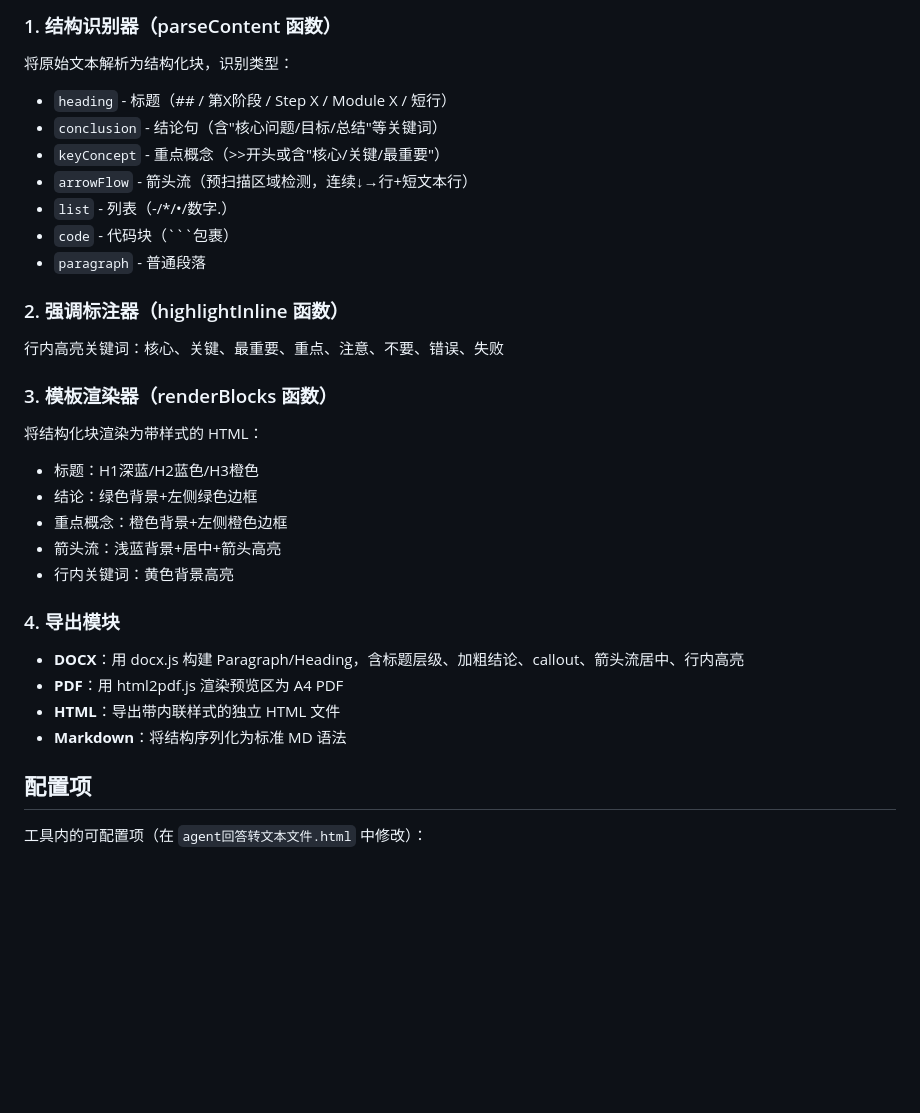
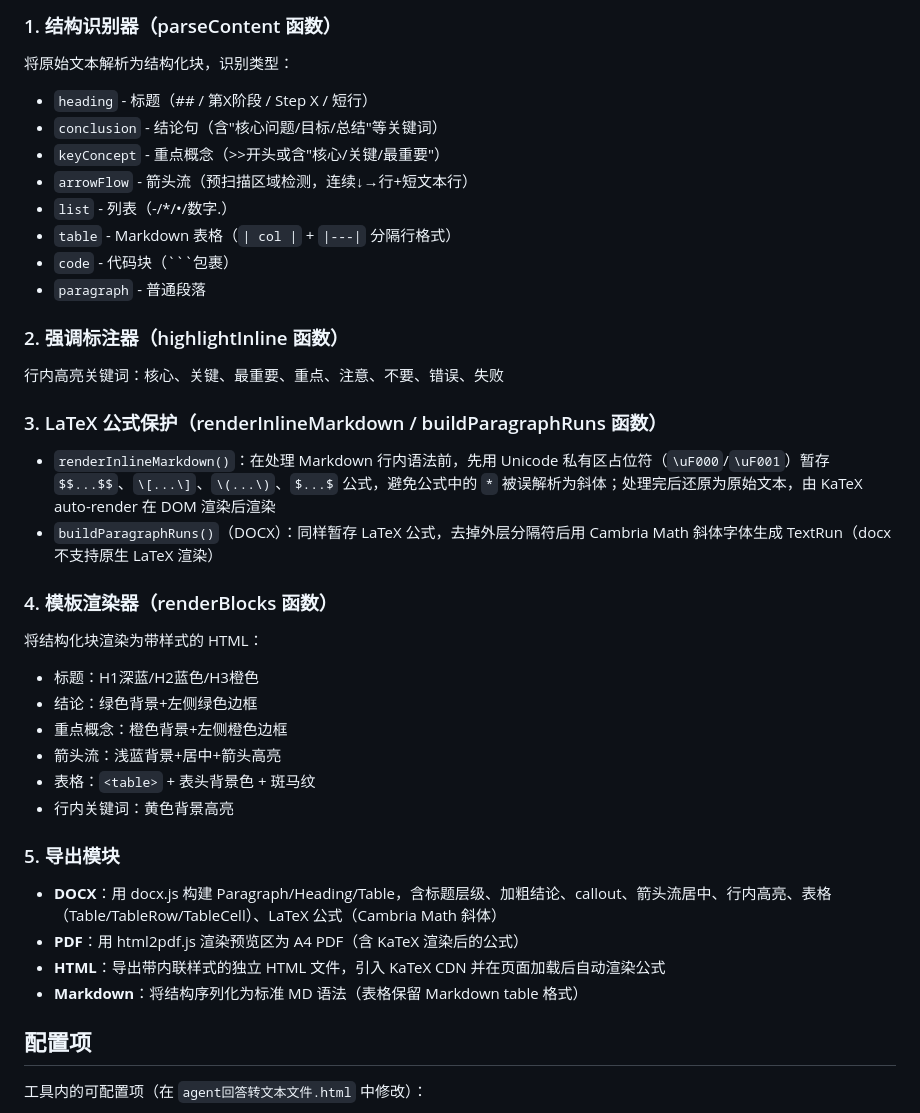
Before and after one commit to xxoliverxx/agent-output-trans-into-file, a Markdown page: 相关文件/技术说明.md, the part around one of its changes. Drawn GitHub-style; blank space fills up the shorter version.

Commit message:
docs: sync technical spec with local version

````diff
--- a/相关文件/技术说明.md
+++ b/相关文件/技术说明.md
@@ -43,30 +46,36 @@ agent回答转文本文件/
 
 ### 1. 结构识别器（parseContent 函数）
 将原始文本解析为结构化块，识别类型：
-- `heading` - 标题（## / 第X阶段 / Step X / Module X / 短行）
+- `heading` - 标题（## / 第X阶段 / Step X / 短行）
 - `conclusion` - 结论句（含"核心问题/目标/总结"等关键词）
 - `keyConcept` - 重点概念（>>开头或含"核心/关键/最重要"）
 - `arrowFlow` - 箭头流（预扫描区域检测，连续↓→行+短文本行）
 - `list` - 列表（-/*/•/数字.）
+- `table` - Markdown 表格（`| col |` + `|---|` 分隔行格式）
 - `code` - 代码块（```包裹）
 - `paragraph` - 普通段落
 
 ### 2. 强调标注器（highlightInline 函数）
 行内高亮关键词：核心、关键、最重要、重点、注意、不要、错误、失败
 
-### 3. 模板渲染器（renderBlocks 函数）
+### 3. LaTeX 公式保护（renderInlineMarkdown / buildParagraphRuns 函数）
+- `renderInlineMarkdown()`：在处理 Markdown 行内语法前，先用 Unicode 私有区占位符（`\uF000`/`\uF001`）暂存 `$$...$$`、`\[...\]`、`\(...\)`、`$...$` 公式，避免公式中的 `*` 被误解析为斜体；处理完后还原为原始文本，由 KaTeX auto-render 在 DOM 渲染后渲染
+- `buildParagraphRuns()`（DOCX）：同样暂存 LaTeX 公式，去掉外层分隔符后用 Cambria Math 斜体字体生成 TextRun（docx 不支持原生 LaTeX 渲染）
+
+### 4. 模板渲染器（renderBlocks 函数）
 将结构化块渲染为带样式的 HTML：
 - 标题：H1深蓝/H2蓝色/H3橙色
 - 结论：绿色背景+左侧绿色边框
 - 重点概念：橙色背景+左侧橙色边框
 - 箭头流：浅蓝背景+居中+箭头高亮
+- 表格：`<table>` + 表头背景色 + 斑马纹
 - 行内关键词：黄色背景高亮
 
-### 4. 导出模块
-- **DOCX**：用 docx.js 构建 Paragraph/Heading，含标题层级、加粗结论、callout、箭头流居中、行内高亮
-- **PDF**：用 html2pdf.js 渲染预览区为 A4 PDF
-- **HTML**：导出带内联样式的独立 HTML 文件
-- **Markdown**：将结构序列化为标准 MD 语法
+### 5. 导出模块
+- **DOCX**：用 docx.js 构建 Paragraph/Heading/Table，含标题层级、加粗结论、callout、箭头流居中、行内高亮、表格（Table/TableRow/TableCell）、LaTeX 公式（Cambria Math 斜体）
+- **PDF**：用 html2pdf.js 渲染预览区为 A4 PDF（含 KaTeX 渲染后的公式）
+- **HTML**：导出带内联样式的独立 HTML 文件，引入 KaTeX CDN 并在页面加载后自动渲染公式
+- **Markdown**：将结构序列化为标准 MD 语法（表格保留 Markdown table 格式）
 
 ## 配置项
 
````
Also changed, not shown: other parts of 相关文件/技术说明.md (+3 -0 lines).
